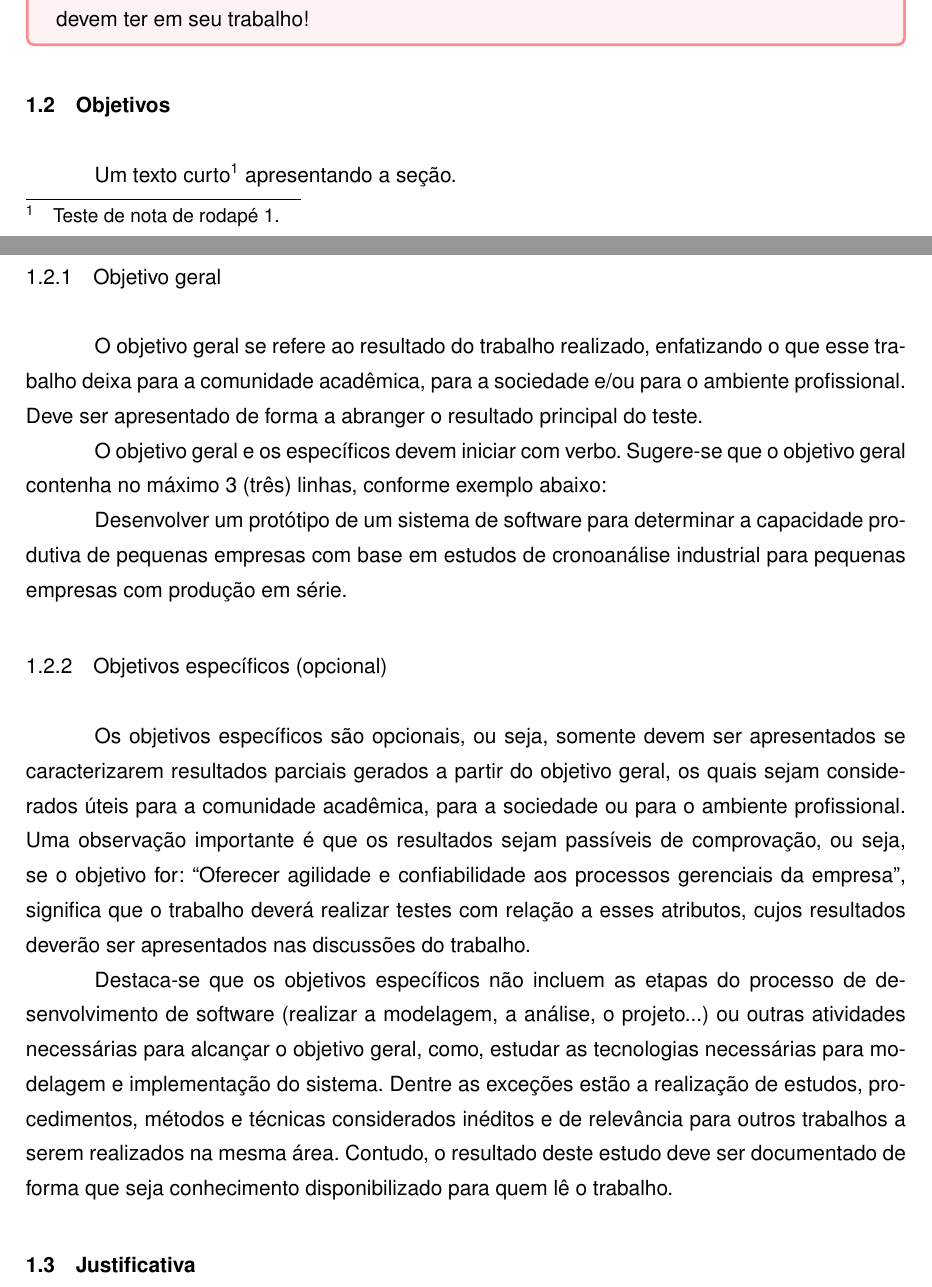
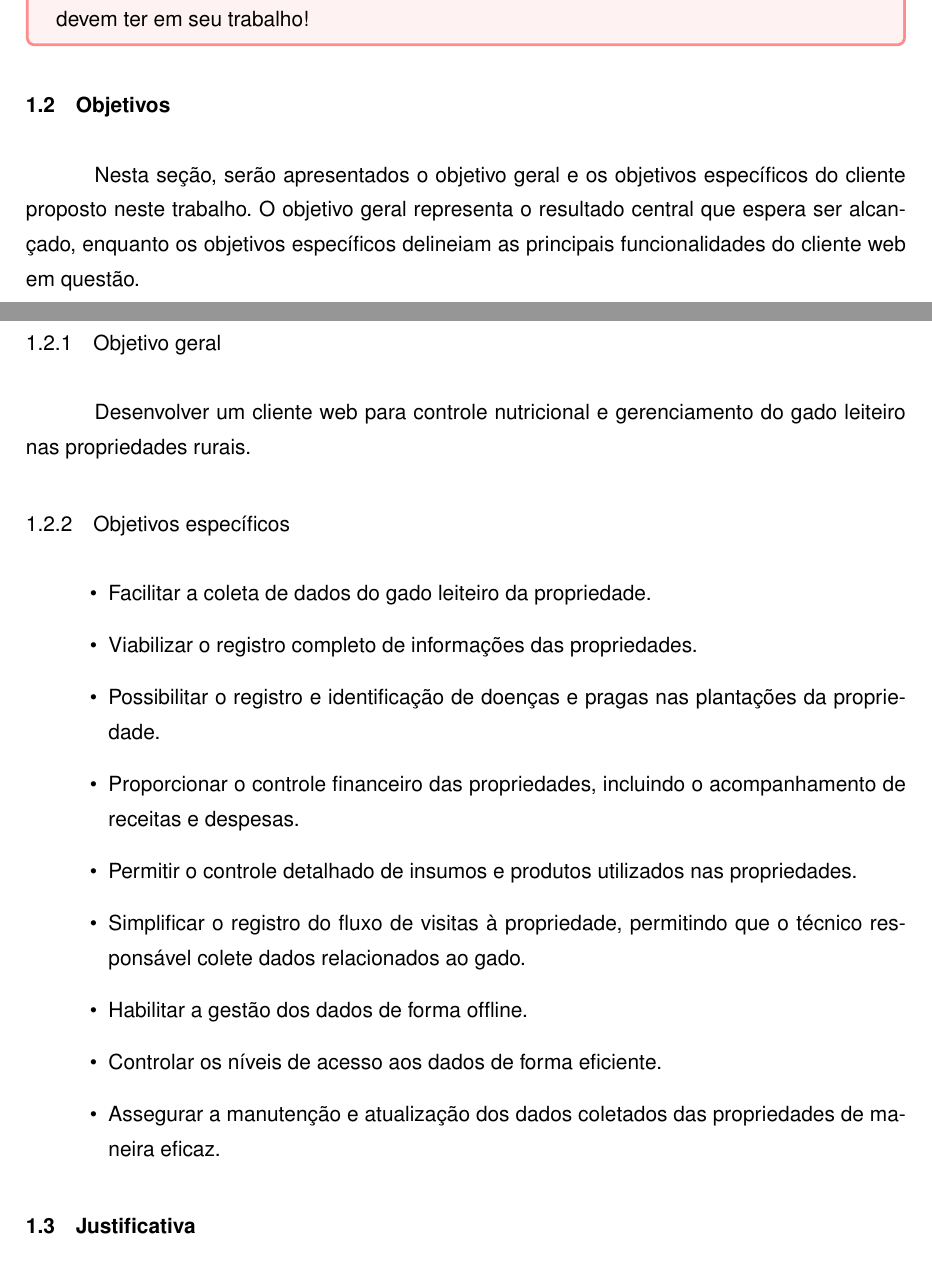
Before and after one commit to Minozzzi/tcc, a LaTeX thesis (main.tex, which reads capitulos/cap-introducao.tex): two parts of pages 18 and 19 of 46, joined at a grey line, cut so that both start at the same text. Compiled offline with pdfLaTeX.

Commit message:
feat: add objectives

```diff
--- a/capitulos/cap-introducao.tex
+++ b/capitulos/cap-introducao.tex
@@ -22,21 +22,33 @@ O importante nesta seção é deixar claro do que se trata o trabalho (assunto o
 
 \section{Objetivos}\label{sec:objetivos}
 
-Um texto curto\footnote{Teste de nota de rodapé 1.} apresentando a seção.
+Nesta seção, serão apresentados o objetivo geral e os objetivos específicos do cliente proposto neste trabalho. O objetivo geral representa o resultado central que espera ser alcançado, enquanto os objetivos específicos delineiam as principais funcionalidades do cliente web em questão.
 
 \subsection{Objetivo geral}\label{subsec:objetivoGeral}
 
-O objetivo geral se refere ao resultado do trabalho realizado, enfatizando o que esse trabalho deixa para a comunidade acadêmica, para a sociedade e/ou para o ambiente profissional. Deve ser apresentado de forma a abranger o resultado principal do teste.
+Desenvolver um cliente web para controle nutricional e gerenciamento do gado leiteiro nas propriedades rurais.
 
-O objetivo geral e os específicos devem iniciar com verbo. Sugere-se que o objetivo geral contenha no máximo 3 (três) linhas, conforme exemplo abaixo:
+\subsection{Objetivos específicos}\label{subsec:objetivosEspecificos}
 
-Desenvolver um protótipo de um sistema de software para determinar a capacidade produtiva de pequenas empresas com base em estudos de cronoanálise industrial para pequenas empresas com produção em série.
+\begin{itemize}
+  \item Facilitar a coleta de dados do gado leiteiro da propriedade.
 
-\subsection{Objetivos específicos (opcional)}\label{subsec:objetivosEspecificos}
+  \item Viabilizar o registro completo de informações das propriedades.
 
-Os objetivos específicos são opcionais, ou seja, somente devem ser apresentados se caracterizarem resultados parciais gerados a partir do objetivo geral, os quais sejam considerados úteis para a comunidade acadêmica, para a sociedade ou para o ambiente profissional. Uma observação importante é que os resultados sejam passíveis de comprovação, ou seja, se o objetivo for: “Oferecer agilidade e confiabilidade aos processos gerenciais da empresa”, significa que o trabalho deverá realizar testes com relação a esses atributos, cujos resultados deverão ser apresentados nas discussões do trabalho.
+  \item Possibilitar o registro e identificação de doenças e pragas nas plantações da propriedade.
 
-Destaca-se que os objetivos específicos não incluem as etapas do processo de desenvolvimento de software (realizar a modelagem, a análise, o projeto...) ou outras atividades necessárias para alcançar o objetivo geral, como, estudar as tecnologias necessárias para modelagem e implementação do sistema. Dentre as exceções estão a realização de estudos, procedimentos, métodos e técnicas considerados inéditos e de relevância para outros trabalhos a serem realizados na mesma área. Contudo, o resultado deste estudo deve ser documentado de forma que seja conhecimento disponibilizado para quem lê o trabalho.
+  \item Proporcionar o controle financeiro das propriedades, incluindo o acompanhamento de receitas e despesas.
+
+  \item Permitir o controle detalhado de insumos e produtos utilizados nas propriedades.
+
+  \item Simplificar o registro do fluxo de visitas à propriedade, permitindo que o técnico responsável colete dados relacionados ao gado.
+
+  \item Habilitar a gestão dos dados de forma offline.
+
+  \item Controlar os níveis de acesso aos dados de forma eficiente.
+
+  \item Assegurar a manutenção e atualização dos dados coletados das propriedades de maneira eficaz.
+\end{itemize}
 
 \section{Justificativa}\label{sec:justificativa}
 
```
Also changed, not shown: main.pdf, 1 other file.
